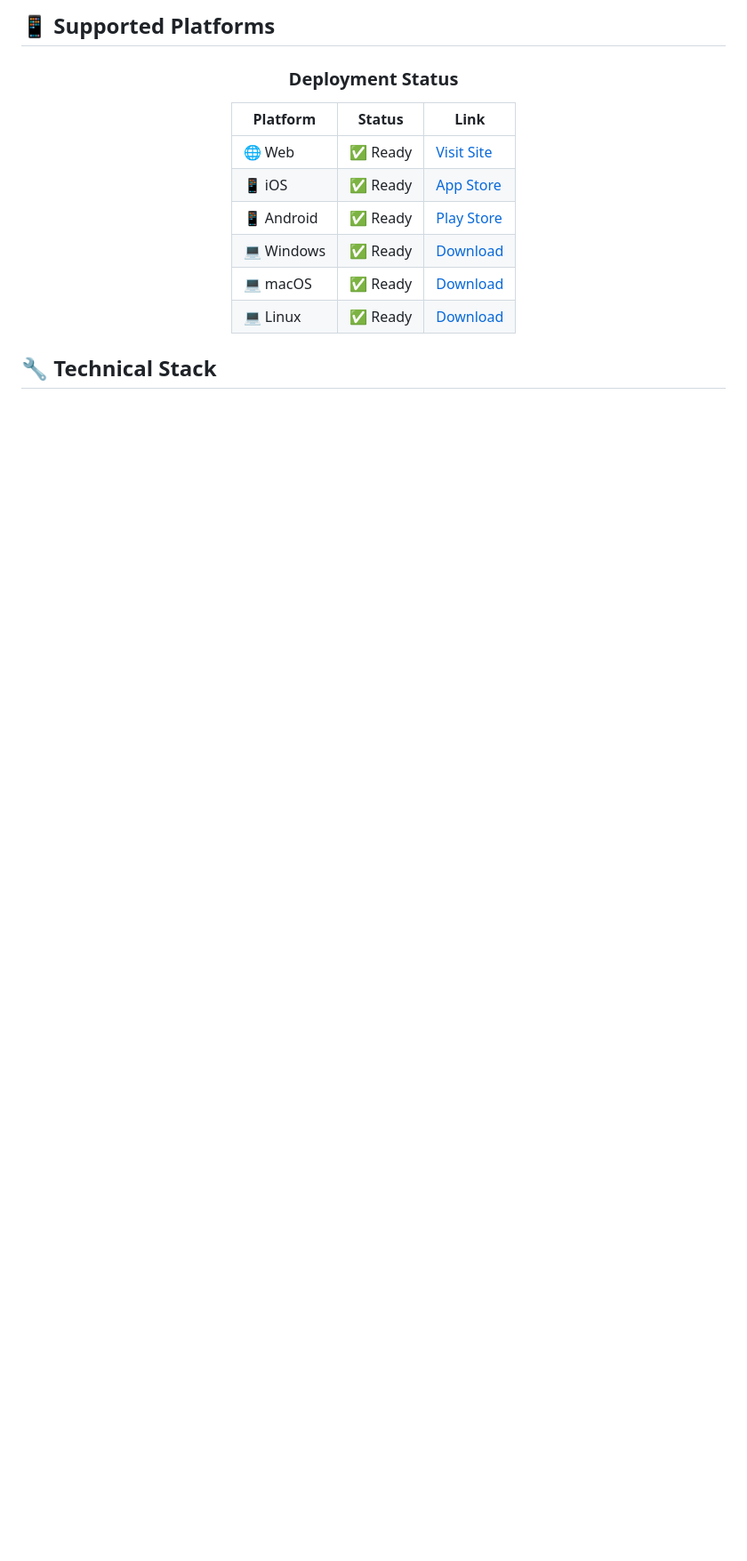
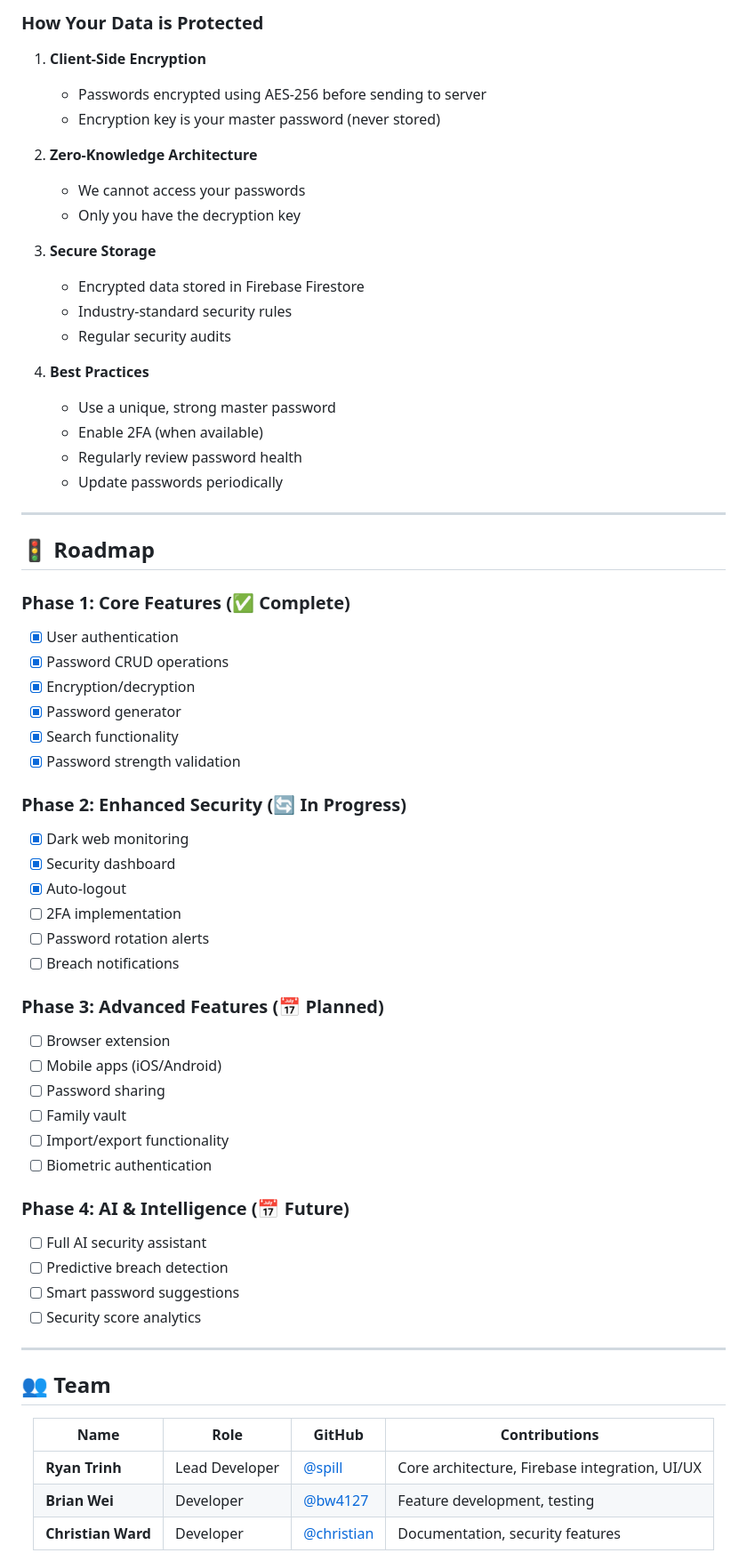
Before and after one commit to CloudLockApp/Cloudlock, a Markdown page: README.md, the part around one of its changes. Shown at 89% size. GitHub-like rendering; blank space fills up the shorter version.

```diff
--- a/README.md
+++ b/README.md
@@ -134,21 +207,68 @@ CloudLock is a next-generation password manager that leverages AI technology, ze
 
-## 📱 Supported Platforms
+### How Your Data is Protected
+
+1. **Client-Side Encryption**
+   - Passwords encrypted using AES-256 before sending to server
+   - Encryption key is your master password (never stored)
+
+2. **Zero-Knowledge Architecture**
+   - We cannot access your passwords
+   - Only you have the decryption key
+
+3. **Secure Storage**
+   - Encrypted data stored in Firebase Firestore
+   - Industry-standard security rules
+   - Regular security audits
+
+4. **Best Practices**
+   - Use a unique, strong master password
+   - Enable 2FA (when available)
+   - Regularly review password health
+   - Update passwords periodically
+
+---
+
+## 🚦 Roadmap
+
+### Phase 1: Core Features (✅ Complete)
+- [x] User authentication
+- [x] Password CRUD operations
+- [x] Encryption/decryption
+- [x] Password generator
+- [x] Search functionality
+- [x] Password strength validation
+
+### Phase 2: Enhanced Security (🔄 In Progress)
+- [x] Dark web monitoring
+- [x] Security dashboard
+- [x] Auto-logout
+- [ ] 2FA implementation
+- [ ] Password rotation alerts
+- [ ] Breach notifications
+
+### Phase 3: Advanced Features (📅 Planned)
+- [ ] Browser extension
+- [ ] Mobile apps (iOS/Android)
+- [ ] Password sharing
+- [ ] Family vault
+- [ ] Import/export functionality
+- [ ] Biometric authentication
+
+### Phase 4: AI & Intelligence (📅 Future)
+- [ ] Full AI security assistant
+- [ ] Predictive breach detection
+- [ ] Smart password suggestions
+- [ ] Security score analytics
+
+---
+
+## 👥 Team
 
 <div align="center">
 
-### Deployment Status
+| Name | Role | GitHub | Contributions |
+|------|------|--------|---------------|
+| **Ryan Trinh** | Lead Developer | [@spill](https://github.com/spill) | Core architecture, Firebase integration, UI/UX |
+| **Brian Wei** | Developer | [@bw4127](https://github.com/bw4127) | Feature development, testing |
+| **Christian Ward** | Developer | [@christian](https://github.com/christian) | Documentation, security features |
 
-| Platform     | Status     | Link                        |
-|--------------|------------|-----------------------------|
-| 🌐 Web       | ✅ Ready   | [Visit Site](https://cloud-lock.org) |
-| 📱 iOS       | ✅ Ready   | [App Store](#)              |
-| 📱 Android   | ✅ Ready   | [Play Store](#)             |
-| 💻 Windows   | ✅ Ready   | [Download](#)               |
-| 💻 macOS     | ✅ Ready   | [Download](#)               |
-| 💻 Linux     | ✅ Ready   | [Download](#)               |
-
-
-</div>
-
-## 🔧 Technical Stack
-
```
Also changed, not shown: other parts of README.md (+207 -170 lines).
